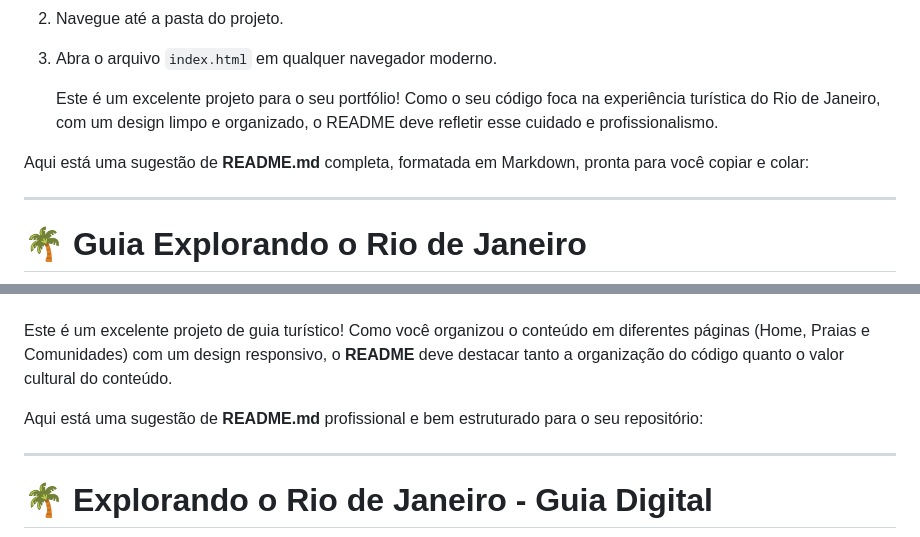
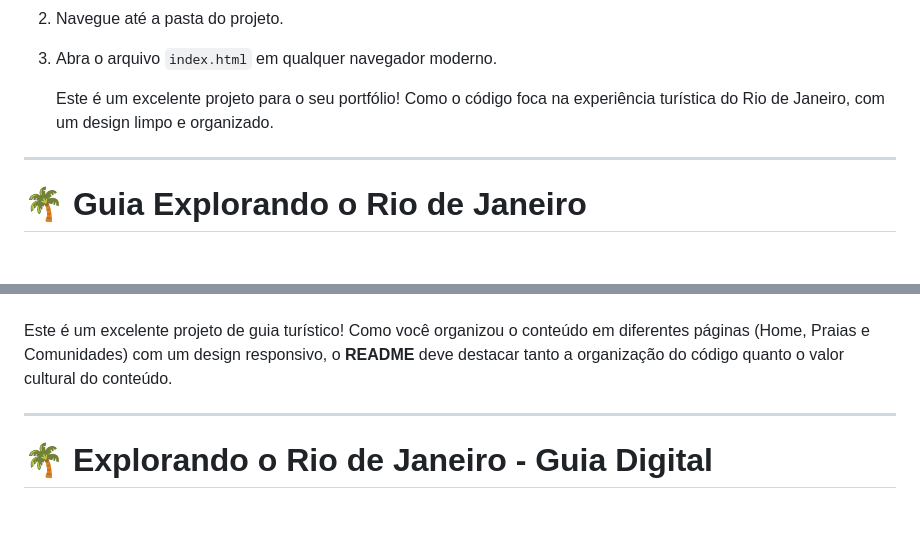
Before and after one commit to MeirejaneChaves605/Pontos-do-Rio-de-Janeiro, a Markdown page: README.md, 2 parts joined by grey strips. Rendered like a GitHub page; blank space fills up the shorter version.

```diff
--- a/README.md
+++ b/README.md
@@ -71,9 +71,7 @@ O design utiliza uma paleta de cores que remete à bandeira e ao mar do Rio:
 2. Navegue até a pasta do projeto.
 3. Abra o arquivo `index.html` em qualquer navegador moderno.
 
-   Este é um excelente projeto para o seu portfólio! Como o seu código foca na experiência turística do Rio de Janeiro, com um design limpo e organizado, o README deve refletir esse cuidado e profissionalismo.
-
-Aqui está uma sugestão de **README.md** completa, formatada em Markdown, pronta para você copiar e colar:
+   Este é um excelente projeto para o seu portfólio! Como o código foca na experiência turística do Rio de Janeiro, com um design limpo e organizado.
 
 ---
 
@@ -114,8 +112,6 @@ O site é composto pelas seguintes páginas:
 
 
 Este é um excelente projeto de guia turístico! Como você organizou o conteúdo em diferentes páginas (Home, Praias e Comunidades) com um design responsivo, o **README** deve destacar tanto a organização do código quanto o valor cultural do conteúdo.
-
-Aqui está uma sugestão de **README.md** profissional e bem estruturado para o seu repositório:
 
 ---
 
```
